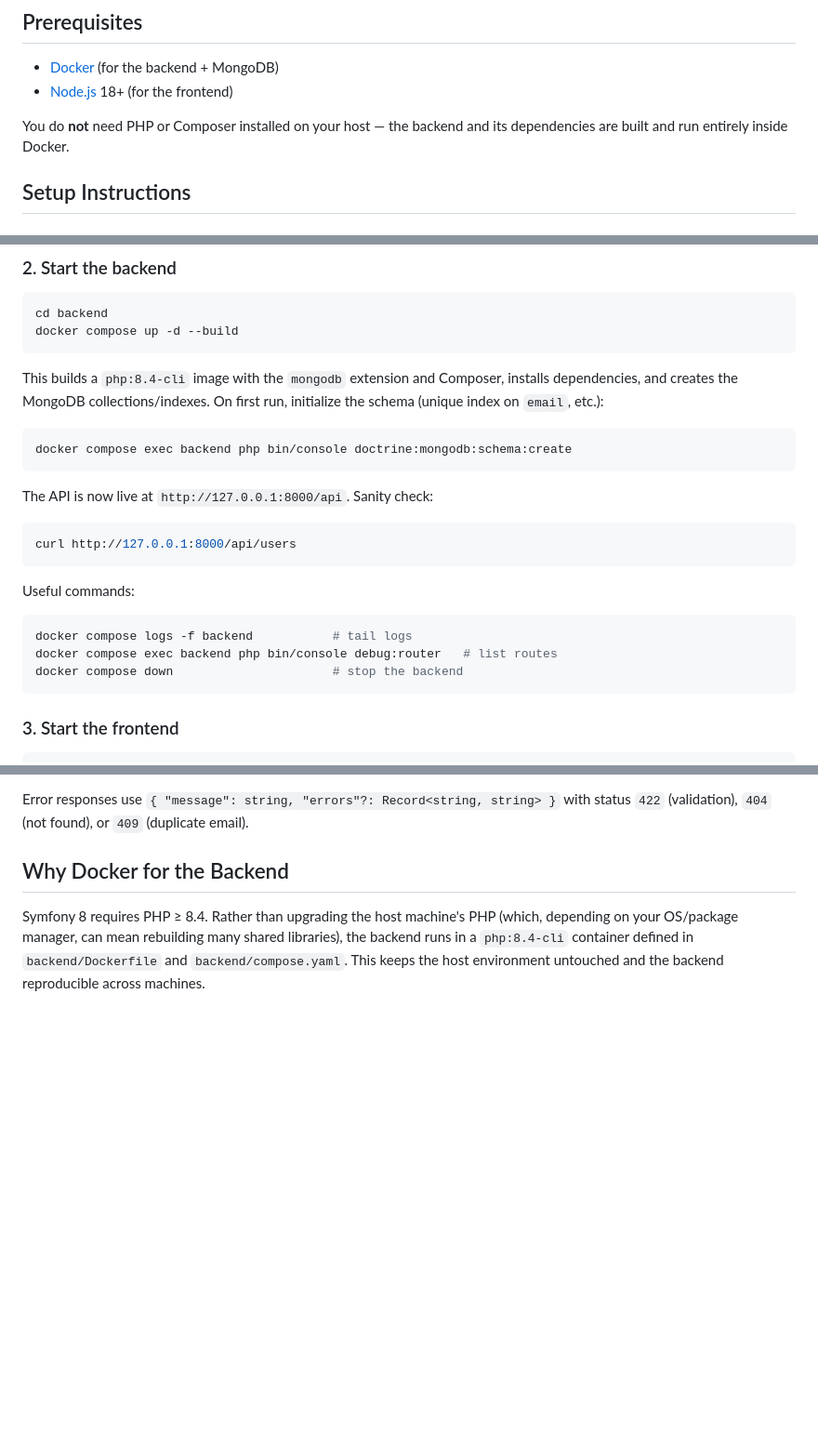
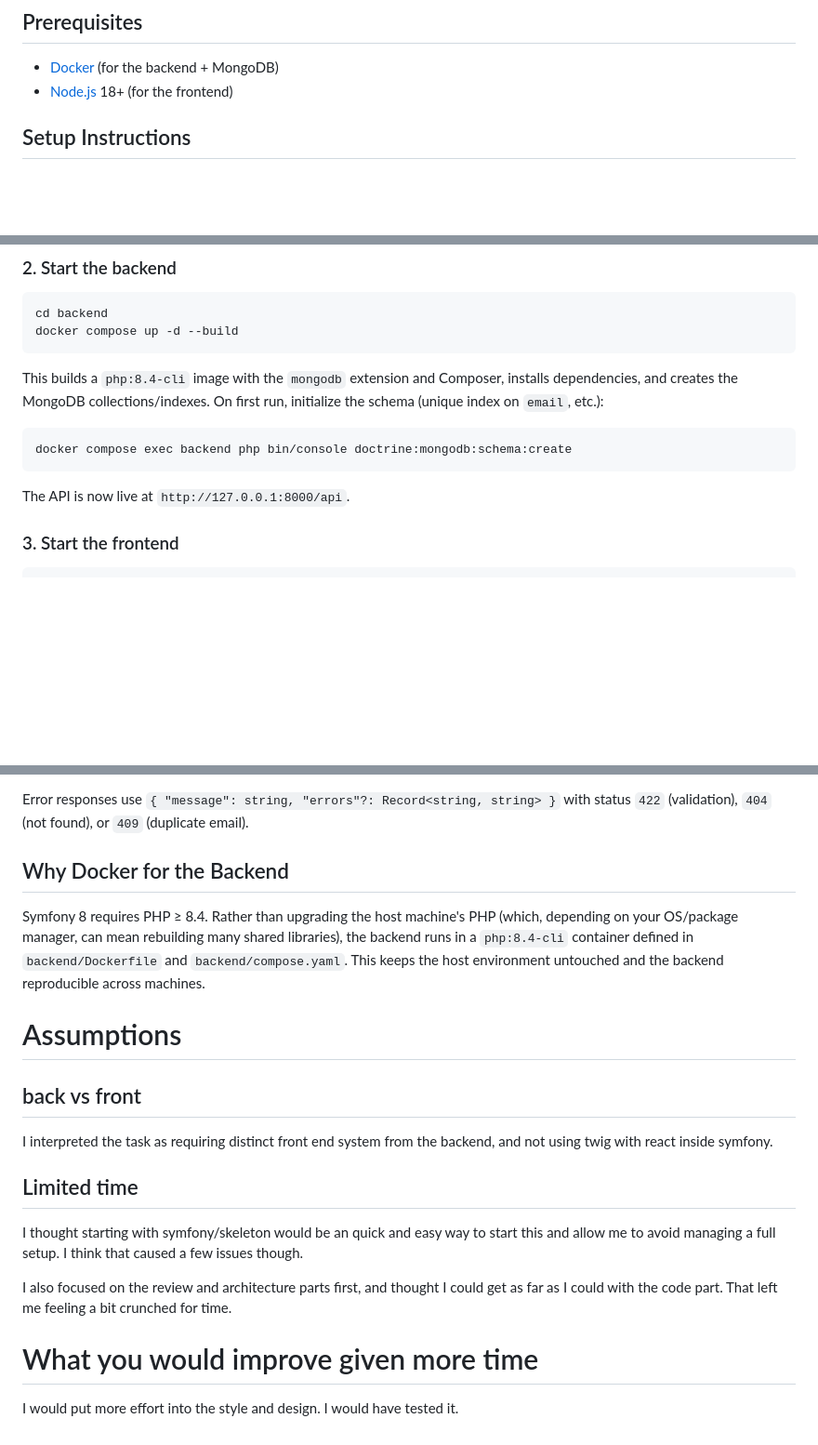
Before and after one commit to scottshipman/scout_test, a Markdown page: README.md, 3 parts joined by grey strips. Shown at 93% size. GitHub-like rendering; blank space fills up the shorter version.

````diff
--- a/README.md
+++ b/README.md
@@ -20,8 +20,6 @@ A full-stack user management app: a Symfony REST API backed by MongoDB, and a Re
 
 - [Docker](https://www.docker.com/) (for the backend + MongoDB)
 - [Node.js](https://nodejs.org/) 18+ (for the frontend)
-
-You do **not** need PHP or Composer installed on your host — the backend and its dependencies are built and run entirely inside Docker.
 
 ## Setup Instructions
 
@@ -49,19 +47,7 @@ This builds a `php:8.4-cli` image with the `mongodb` extension and Composer, ins
 docker compose exec backend php bin/console doctrine:mongodb:schema:create
 ```
 
-The API is now live at `http://127.0.0.1:8000/api`. Sanity check:
-
-```bash
-curl http://127.0.0.1:8000/api/users
-```
-
-Useful commands:
-
-```bash
-docker compose logs -f backend           # tail logs
-docker compose exec backend php bin/console debug:router   # list routes
-docker compose down                      # stop the backend
-```
+The API is now live at `http://127.0.0.1:8000/api`.
 
 ### 3. Start the frontend
 
@@ -106,3 +92,19 @@ Error responses use `{ "message": string, "errors"?: Record<string, string> }` w
 ## Why Docker for the Backend
 
 Symfony 8 requires PHP ≥ 8.4. Rather than upgrading the host machine's PHP (which, depending on your OS/package manager, can mean rebuilding many shared libraries), the backend runs in a `php:8.4-cli` container defined in `backend/Dockerfile` and `backend/compose.yaml`. This keeps the host environment untouched and the backend reproducible across machines.
+
+
+# Assumptions
+## back vs front
+
+I interpreted the task as requiring distinct front end system from the backend, and not using twig with react inside symfony.
+
+## Limited time
+
+I thought starting with symfony/skeleton would be an quick and easy way to start this and allow me to avoid managing a full setup. I think that caused a few issues though.
+
+I also focused on the review and architecture parts first, and thought I could get as far as I could with the code part. That left me feeling a bit crunched for time.
+
+# What you would improve given more time
+I would put more effort into the style and design.
+I would have tested it.
````
